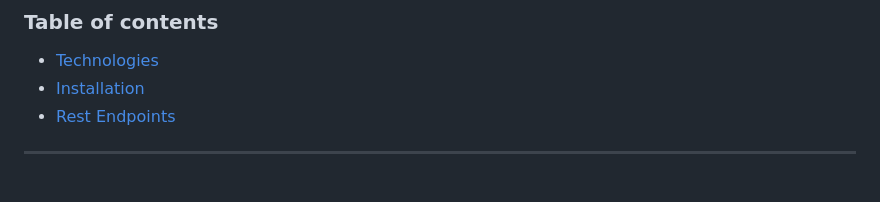
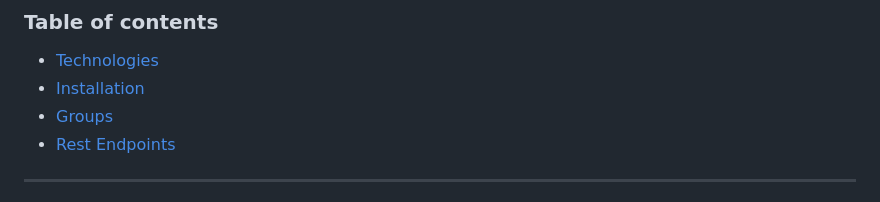
Before and after one commit to IvanParvanovski/WorkPal, a Markdown page: README.md, the part around one of its changes. GitHub-like rendering.

Commit message:
Update README.md
Added Groups section that explains what each group is responsible for and its permissions

```diff
--- a/README.md
+++ b/README.md
@@ -13,6 +13,7 @@
 
 * [Technologies](#technologies)
 * [Installation](#installation)
+* [Groups](#groups)
 * [Rest Endpoints](#rest-endpoints)
 
 ---
```
Also changed, not shown: other parts of README.md (+42 -0 lines).
